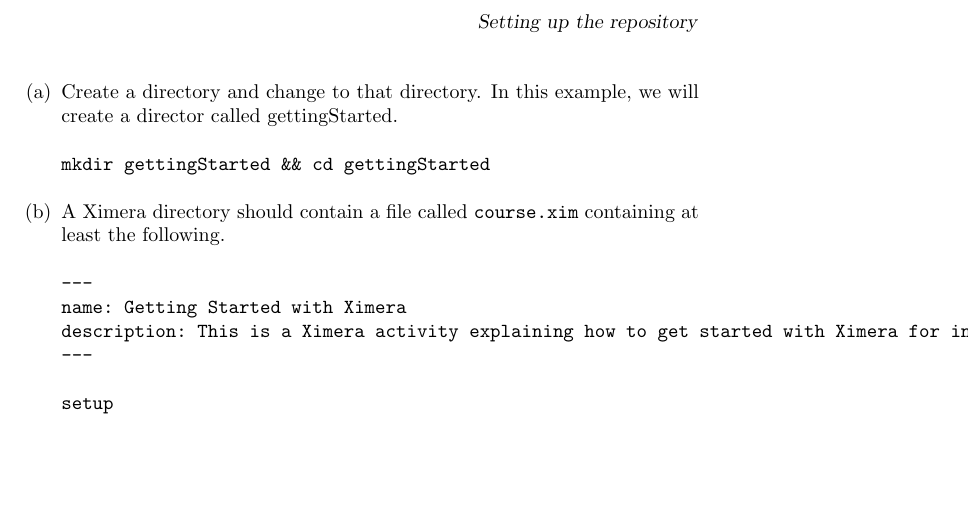
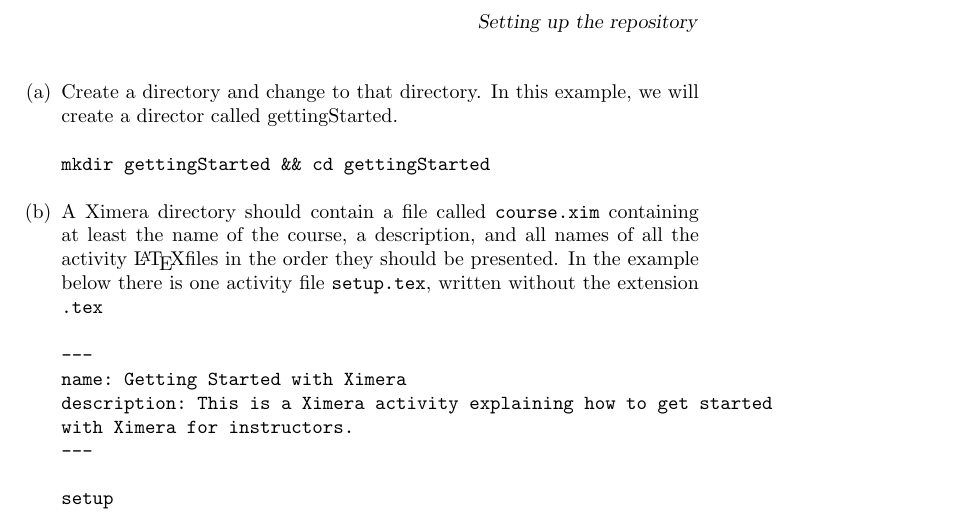
Before and after one commit to slcmalec/gettingStarted, a LaTeX document (setup.tex): part of the page, cut so that both start at the same text, the shorter picture padded with empty space. Compiled offline with pdfLaTeX.

Commit message:
added a newline to the description

```diff
--- a/setup.tex
+++ b/setup.tex
@@ -11,11 +11,17 @@
 \end{center}
 \item A Ximera directory should contain
 a file called \verb!course.xim! containing
-at least the following.
+at least the name of the course, a description,
+and all names of all the activity \LaTeX files in the order
+they should be presented. In the example below
+there is one activity file \verb!setup.tex!,
+written without the extension
+\verb!.tex!
 \begin{verbatim}
 ---
 name: Getting Started with Ximera
-description: This is a Ximera activity explaining how to get started with Ximera for instructors.
+description: This is a Ximera activity explaining how to get started
+with Ximera for instructors.
 ---
 
 setup
```
